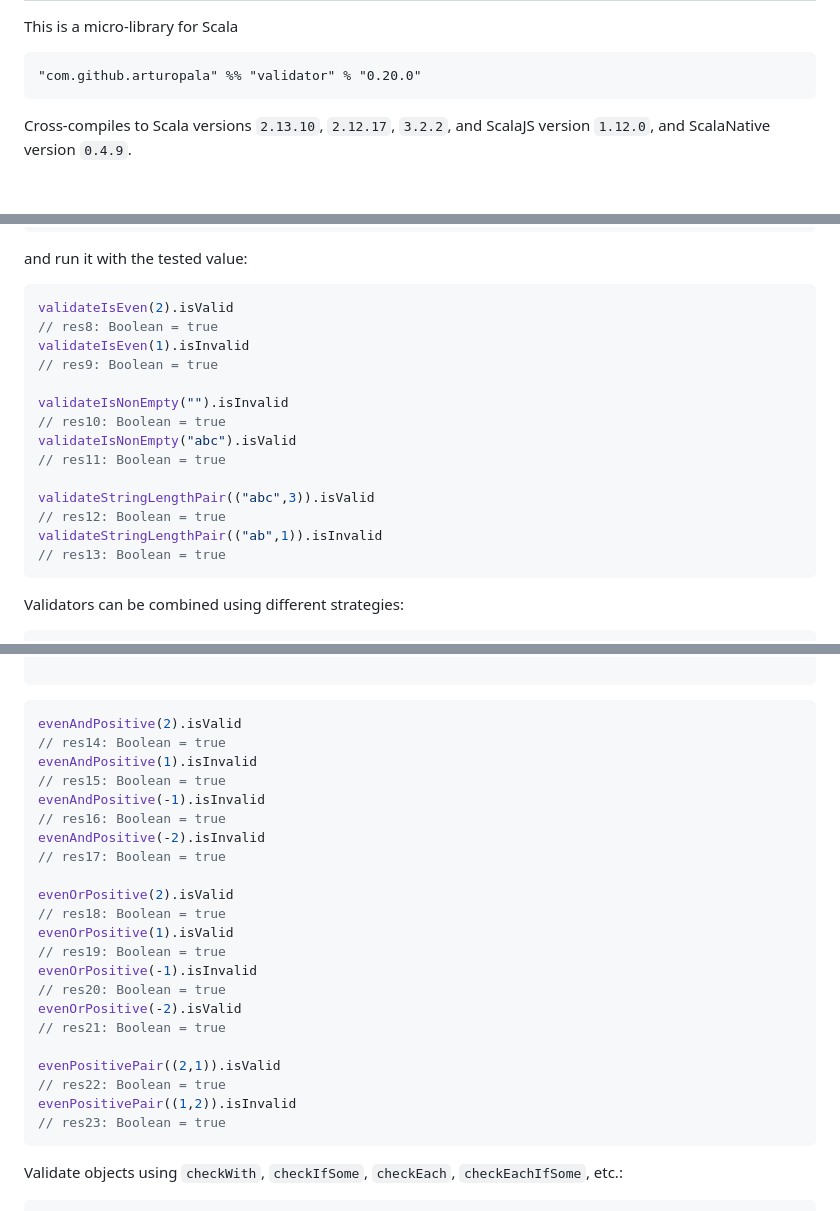
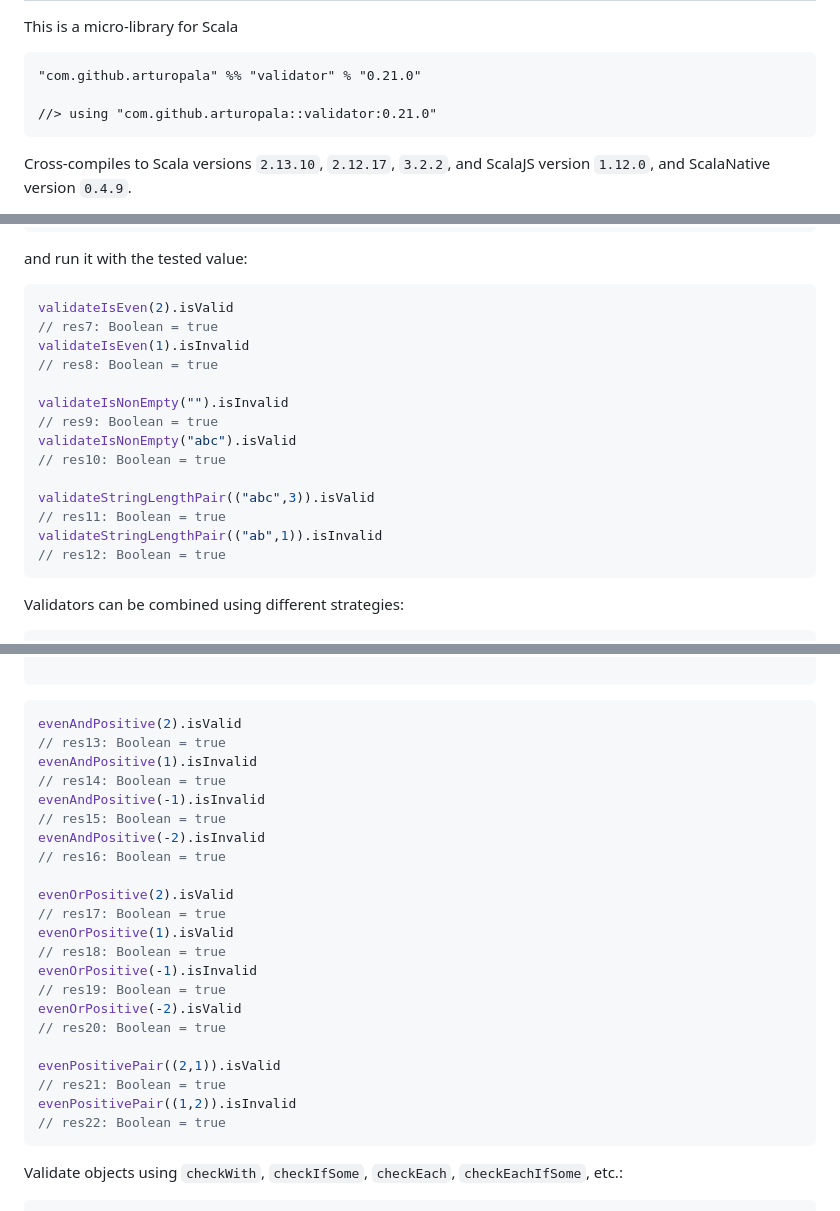
Before and after one commit to arturopala/validator, a Markdown page: README.md, 3 parts joined by grey strips. Drawn GitHub-style; blank space fills up the shorter version.

````diff
--- a/README.md
+++ b/README.md
@@ -9,7 +9,9 @@ Validator
 
 This is a micro-library for Scala
 
-    "com.github.arturopala" %% "validator" % "0.20.0"
+    "com.github.arturopala" %% "validator" % "0.21.0"
+
+    //> using "com.github.arturopala::validator:0.21.0"
 
 Cross-compiles to Scala versions `2.13.10`, `2.12.17`, `3.2.2`,
 and ScalaJS version `1.12.0`, and ScalaNative version `0.4.9`.
@@ -302,19 +300,19 @@ val validateStringLengthPair: Validate[(String,Int)] =
 and run it with the tested value:
 ```scala
 validateIsEven(2).isValid
+// res7: Boolean = true
+validateIsEven(1).isInvalid
 // res8: Boolean = true
-validateIsEven(1).isInvalid
-// res9: Boolean = true
 
 validateIsNonEmpty("").isInvalid
+// res9: Boolean = true
+validateIsNonEmpty("abc").isValid
 // res10: Boolean = true
-validateIsNonEmpty("abc").isValid
-// res11: Boolean = true
 
 validateStringLengthPair(("abc",3)).isValid
+// res11: Boolean = true
+validateStringLengthPair(("ab",1)).isInvalid
 // res12: Boolean = true
-validateStringLengthPair(("ab",1)).isInvalid
-// res13: Boolean = true
 ```
 
 Validators can be combined using different strategies:
@@ -355,27 +353,27 @@ val evenPositivePair = validateIsEven * validateIsPositive
 ```
 ```scala
 evenAndPositive(2).isValid
+// res13: Boolean = true
+evenAndPositive(1).isInvalid
 // res14: Boolean = true
-evenAndPositive(1).isInvalid
+evenAndPositive(-1).isInvalid
 // res15: Boolean = true
-evenAndPositive(-1).isInvalid
+evenAndPositive(-2).isInvalid
 // res16: Boolean = true
-evenAndPositive(-2).isInvalid
-// res17: Boolean = true
 
 evenOrPositive(2).isValid
+// res17: Boolean = true
+evenOrPositive(1).isValid
 // res18: Boolean = true
-evenOrPositive(1).isValid
+evenOrPositive(-1).isInvalid
 // res19: Boolean = true
-evenOrPositive(-1).isInvalid
+evenOrPositive(-2).isValid
 // res20: Boolean = true
-evenOrPositive(-2).isValid
-// res21: Boolean = true
 
 evenPositivePair((2,1)).isValid
+// res21: Boolean = true
+evenPositivePair((1,2)).isInvalid
 // res22: Boolean = true
-evenPositivePair((1,2)).isInvalid
-// res23: Boolean = true
 ```
 
 Validate objects using `checkWith`, `checkIfSome`, `checkEach`, `checkEachIfSome`, etc.:
````
Also changed, not shown: other parts of README.md (+29 -33 lines).
